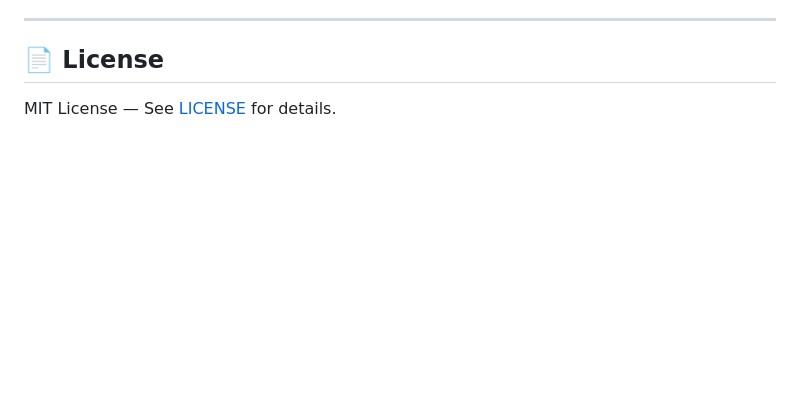
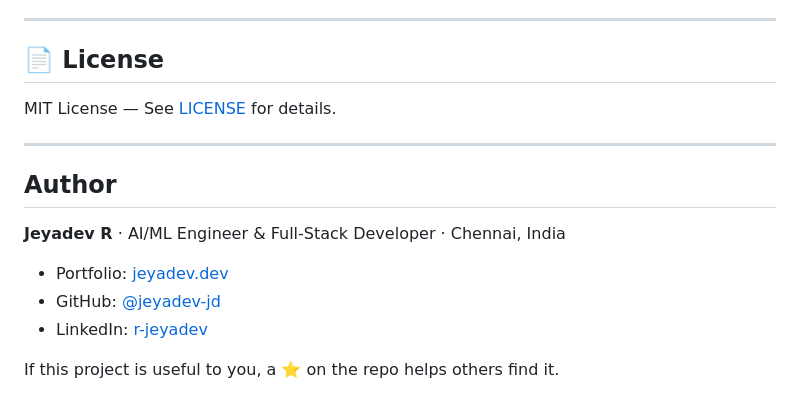
Before and after one commit to jeyadev-jd/VoteIQ, a Markdown page: README.md, the part around the change. Rendered like a GitHub page; blank space fills up the shorter version.

Commit message:
Add author links

```diff
--- a/README.md
+++ b/README.md
@@ -226,3 +226,15 @@ To ensure VoteIQ is a reliable educational resource, we implement:
 ## 📄 License
 
 MIT License — See [LICENSE](LICENSE) for details.
+
+---
+
+## Author
+
+**Jeyadev R** · AI/ML Engineer & Full-Stack Developer · Chennai, India
+
+- Portfolio: [jeyadev.dev](https://jeyadev.dev/projects/voteiq)
+- GitHub: [@jeyadev-jd](https://github.com/jeyadev-jd)
+- LinkedIn: [r-jeyadev](https://www.linkedin.com/in/r-jeyadev)
+
+If this project is useful to you, a ⭐ on the repo helps others find it.
```
